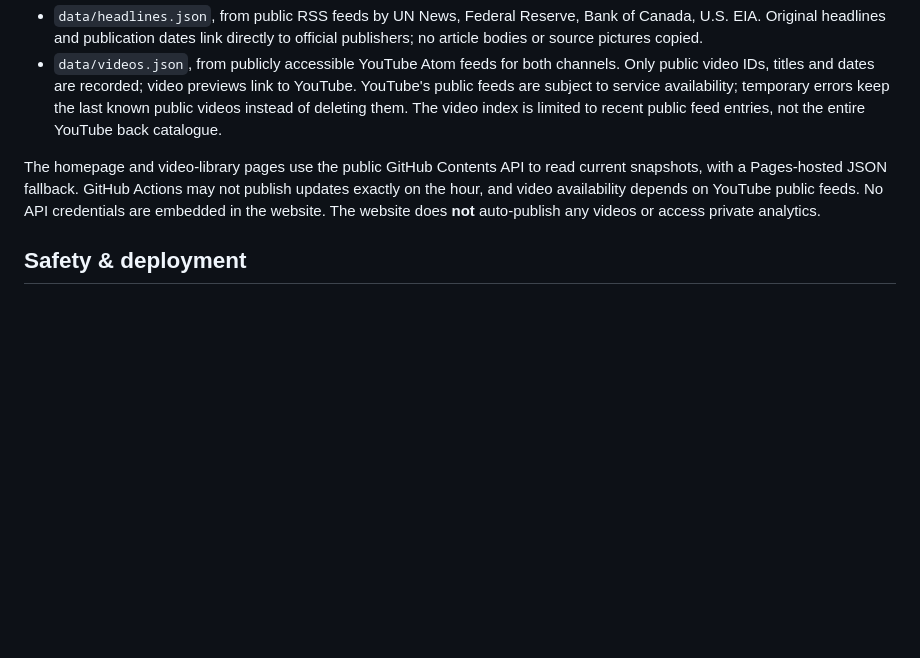
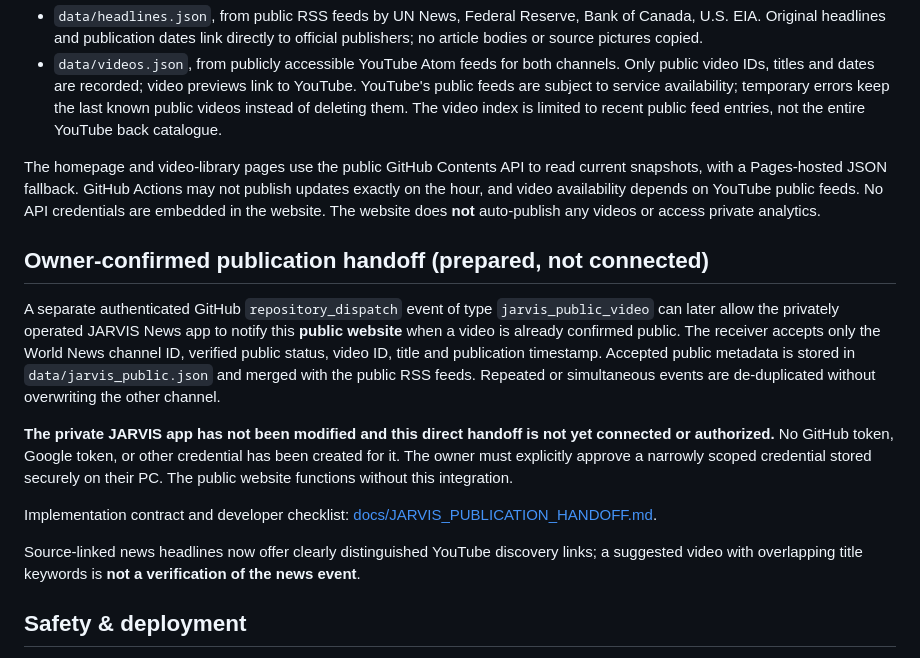
Before and after one commit to SoundVerse7/jarvis-news-oauth-info, a Markdown page: README.md, the part around the change. Drawn GitHub-style; blank space fills up the shorter version.

Commit message:
Document prepared JARVIS public-only site connection and owner approval requirements

```diff
--- a/README.md
+++ b/README.md
@@ -34,6 +34,16 @@ The free GitHub Actions workflow `.github/workflows/refresh-headlines.yml` runs
 
 The homepage and video-library pages use the public GitHub Contents API to read current snapshots, with a Pages-hosted JSON fallback. GitHub Actions may not publish updates exactly on the hour, and video availability depends on YouTube public feeds. No API credentials are embedded in the website. The website does **not** auto-publish any videos or access private analytics.
 
+## Owner-confirmed publication handoff (prepared, not connected)
+
+A separate authenticated GitHub `repository_dispatch` event of type `jarvis_public_video` can later allow the privately operated JARVIS News app to notify this **public website** when a video is already confirmed public. The receiver accepts only the World News channel ID, verified public status, video ID, title and publication timestamp. Accepted public metadata is stored in `data/jarvis_public.json` and merged with the public RSS feeds. Repeated or simultaneous events are de-duplicated without overwriting the other channel.
+
+**The private JARVIS app has not been modified and this direct handoff is not yet connected or authorized.** No GitHub token, Google token, or other credential has been created for it. The owner must explicitly approve a narrowly scoped credential stored securely on their PC. The public website functions without this integration.
+
+Implementation contract and developer checklist: [docs/JARVIS_PUBLICATION_HANDOFF.md](docs/JARVIS_PUBLICATION_HANDOFF.md).
+
+Source-linked news headlines now offer clearly distinguished YouTube discovery links; a suggested video with overlapping title keywords is **not a verification of the news event**.
+
 ## Safety & deployment
 
 - Publish with **GitHub Pages → Deploy from main branch, root folder**.
```
